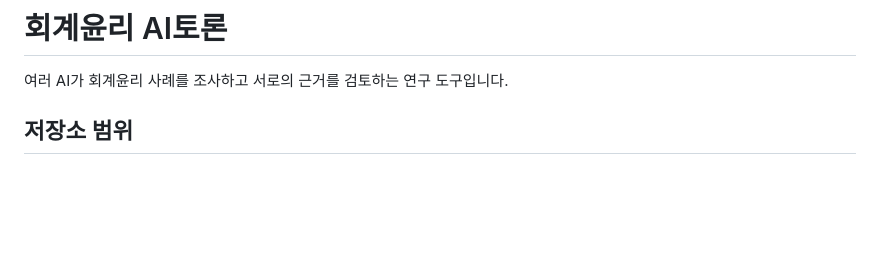
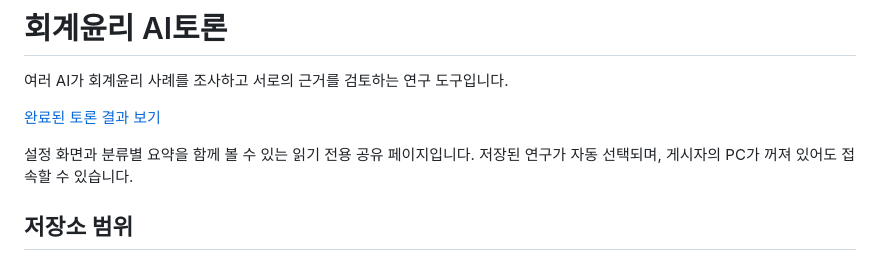
Before and after one commit to osh3772-star/ai-debate, a Markdown page: README.md, the part around the change. GitHub-like rendering; blank space fills up the shorter version.

Commit message:
docs: link published saved debate results

```diff
--- a/README.md
+++ b/README.md
@@ -1,6 +1,10 @@
 # 회계윤리 AI토론
 
 여러 AI가 회계윤리 사례를 조사하고 서로의 근거를 검토하는 연구 도구입니다.
+
+[완료된 토론 결과 보기](https://osh3772-star.github.io/ai-debate/)
+
+설정 화면과 분류별 요약을 함께 볼 수 있는 읽기 전용 공유 페이지입니다. 저장된 연구가 자동 선택되며, 게시자의 PC가 꺼져 있어도 접속할 수 있습니다.
 
 ## 저장소 범위
 
```
